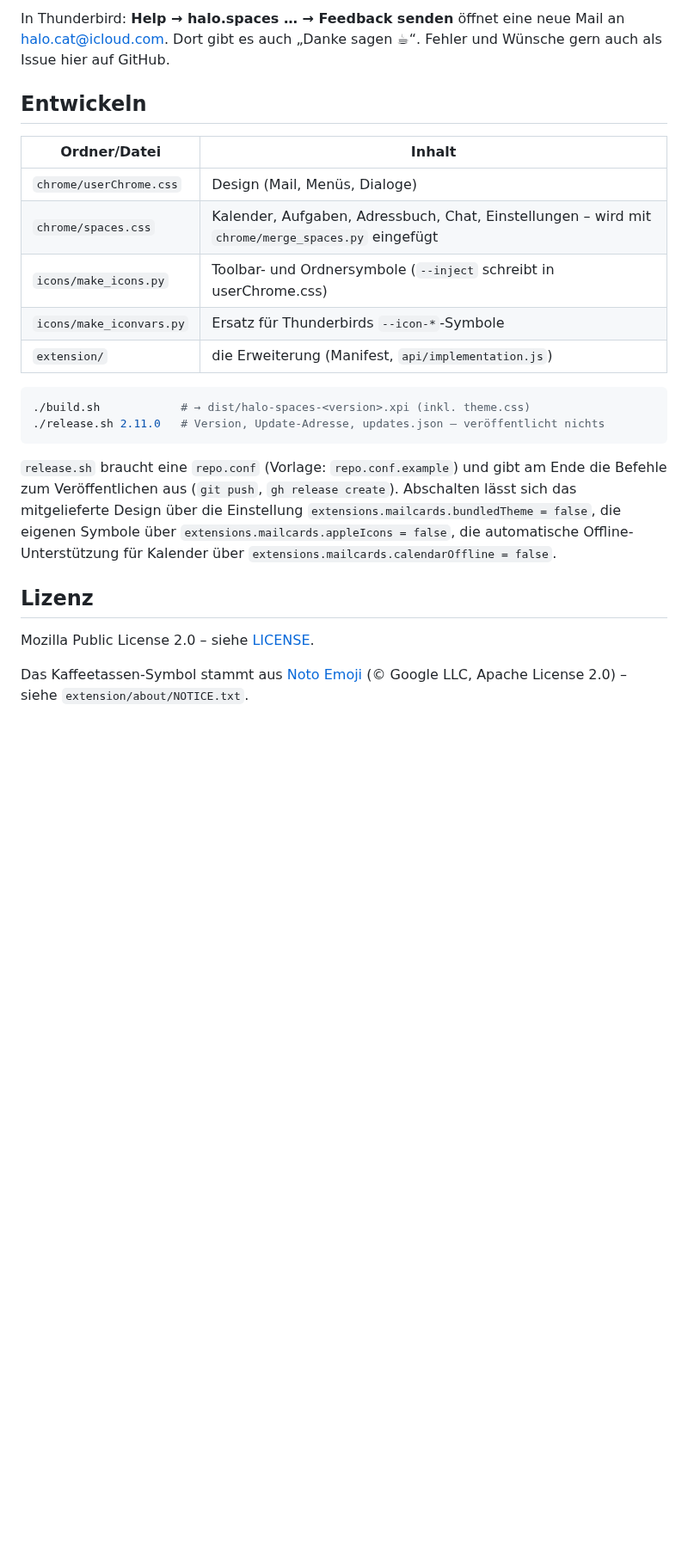
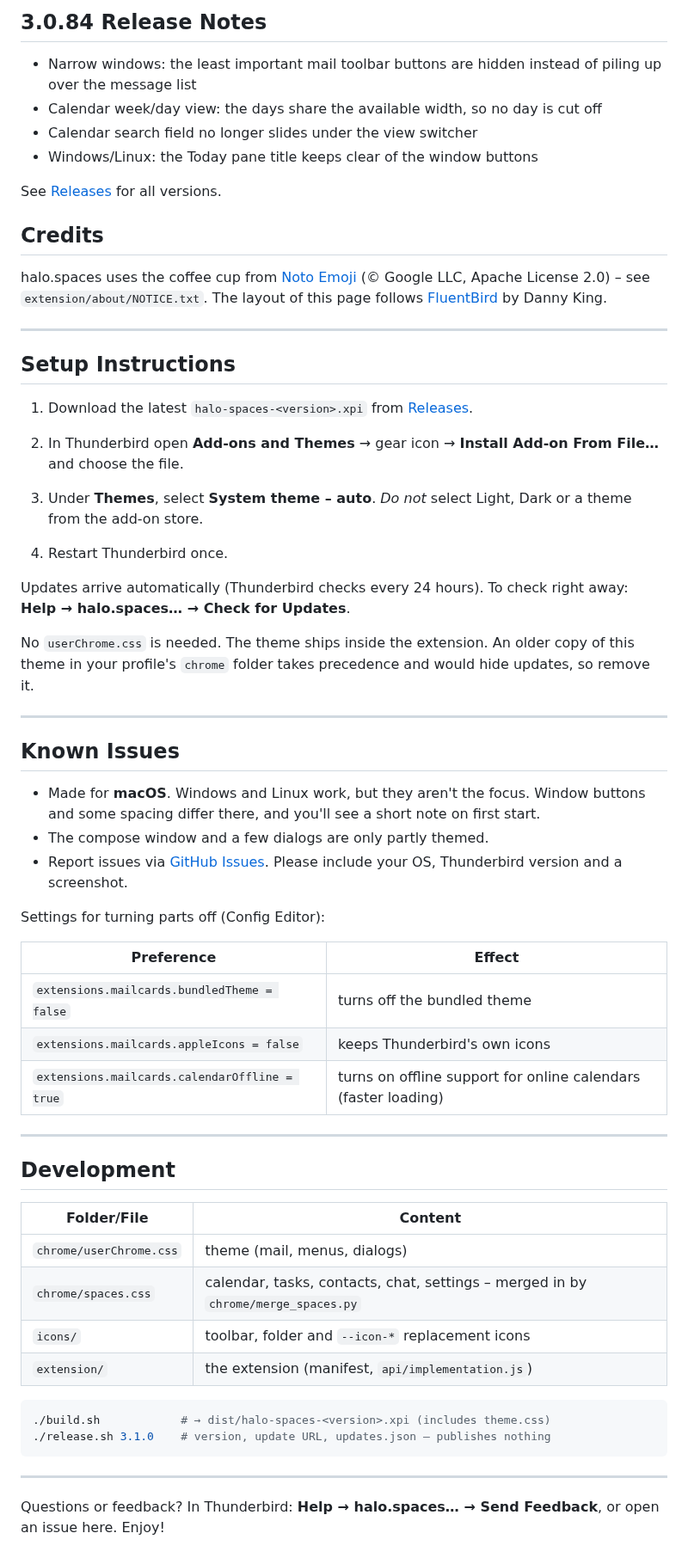
Before and after one commit to ahXN00/halo-spaces_win, a Markdown page: README.md, the part around one of its changes. Shown at 86% size. Rendered like a GitHub page; blank space fills up the shorter version.

````diff
--- a/README.md
+++ b/README.md
@@ -44,31 +43,78 @@ und würde Updates verdecken (`install.sh` legt sie beiseite).
 
-In Thunderbird: **Help → halo.spaces … → Feedback senden** öffnet eine neue Mail
-an halo.cat@icloud.com. Dort gibt es auch „Danke sagen ☕“. Fehler und Wünsche gern auch als Issue hier auf GitHub.
+3.0.84 Release Notes
+--------
+- Narrow windows: the least important mail toolbar buttons are hidden instead of piling up over the message list
+- Calendar week/day view: the days share the available width, so no day is cut off
+- Calendar search field no longer slides under the view switcher
+- Windows/Linux: the Today pane title keeps clear of the window buttons
 
-## Entwickeln
+See [Releases](https://github.com/sruf79/halo-spaces/releases) for all versions.
 
-| Ordner/Datei | Inhalt |
+Credits
+--------
+halo.spaces uses the coffee cup from [Noto Emoji](https://github.com/googlefonts/noto-emoji)
+(© Google LLC, Apache License 2.0) – see `extension/about/NOTICE.txt`.
+The layout of this page follows [FluentBird](https://github.com/Deathbyteacup/fluentbird) by Danny King.
+
+---------------------------------------------------------------
+
+Setup Instructions
+------------------
+
+1. Download the latest `halo-spaces-<version>.xpi` from
+   [Releases](https://github.com/sruf79/halo-spaces/releases).
+
+2. In Thunderbird open **Add-ons and Themes** → gear icon →
+   **Install Add-on From File…** and choose the file.
+
+3. Under **Themes**, select **System theme – auto**.
+   *Do not* select Light, Dark or a theme from the add-on store.
+
+4. Restart Thunderbird once.
+
+Updates arrive automatically (Thunderbird checks every 24 hours). To check
+right away: **Help → halo.spaces… → Check for Updates**.
+
+No `userChrome.css` is needed. The theme ships inside the extension. An older
+copy of this theme in your profile's `chrome` folder takes precedence and
+would hide updates, so remove it.
+
+---------------------------------------------------------------
+
+Known Issues
+------------
+- Made for **macOS**. Windows and Linux work, but they aren't the focus.
+  Window buttons and some spacing differ there, and you'll see a short note
+  on first start.
+- The compose window and a few dialogs are only partly themed.
+- Report issues via [GitHub Issues](https://github.com/sruf79/halo-spaces/issues). Please include your OS, Thunderbird version and a screenshot.
+
+Settings for turning parts off (Config Editor):
+
+| Preference | Effect |
 |---|---|
-| `chrome/userChrome.css` | Design (Mail, Menüs, Dialoge) |
-| `chrome/spaces.css` | Kalender, Aufgaben, Adressbuch, Chat, Einstellungen – wird mit `chrome/merge_spaces.py` eingefügt |
-| `icons/make_icons.py` | Toolbar- und Ordnersymbole (`--inject` schreibt in userChrome.css) |
-| `icons/make_iconvars.py` | Ersatz für Thunderbirds `--icon-*`-Symbole |
-| `extension/` | die Erweiterung (Manifest, `api/implementation.js`) |
+| `extensions.mailcards.bundledTheme = false` | turns off the bundled theme |
+| `extensions.mailcards.appleIcons = false` | keeps Thunderbird's own icons |
+| `extensions.mailcards.calendarOffline = true` | turns on offline support for online calendars (faster loading) |
+
+---------------------------------------------------------------
+
+Development
+-----------
+
+| Folder/File | Content |
+|---|---|
+| `chrome/userChrome.css` | theme (mail, menus, dialogs) |
+| `chrome/spaces.css` | calendar, tasks, contacts, chat, settings – merged in by `chrome/merge_spaces.py` |
+| `icons/` | toolbar, folder and `--icon-*` replacement icons |
+| `extension/` | the extension (manifest, `api/implementation.js`) |
 
 ```bash
-./build.sh            # → dist/halo-spaces-<version>.xpi (inkl. theme.css)
-./release.sh 2.11.0   # Version, Update-Adresse, updates.json – veröffentlicht nichts
+./build.sh            # → dist/halo-spaces-<version>.xpi (includes theme.css)
+./release.sh 3.1.0    # version, update URL, updates.json – publishes nothing
 ```
 
-`release.sh` braucht eine `repo.conf` (Vorlage: `repo.conf.example`) und gibt
-am Ende die Befehle zum Veröffentlichen aus (`git push`, `gh release create`).
-Abschalten lässt sich das mitgelieferte Design über die Einstellung
-`extensions.mailcards.bundledTheme = false`, die eigenen Symbole über
-`extensions.mailcards.appleIcons = false`, die automatische
-Offline-Unterstützung für Kalender über `extensions.mailcards.calendarOffline = false`.
+---------------------------------------------------------------
 
-## Lizenz
-
-Mozilla Public License 2.0 – siehe [LICENSE](LICENSE).
-
-Das Kaffeetassen-Symbol stammt aus [Noto Emoji](https://github.com/googlefonts/noto-emoji) (© Google LLC, Apache License 2.0) – siehe `extension/about/NOTICE.txt`.
+Questions or feedback?
+In Thunderbird: **Help → halo.spaces… → Send Feedback**, or open an issue here. Enjoy!
````
Also changed, not shown: other parts of README.md (+31 -32 lines), screenshots/addressbook.png (added), screenshots/calendar.png (added), screenshots/mail.png (added), screenshots/quick-event.png (added).
